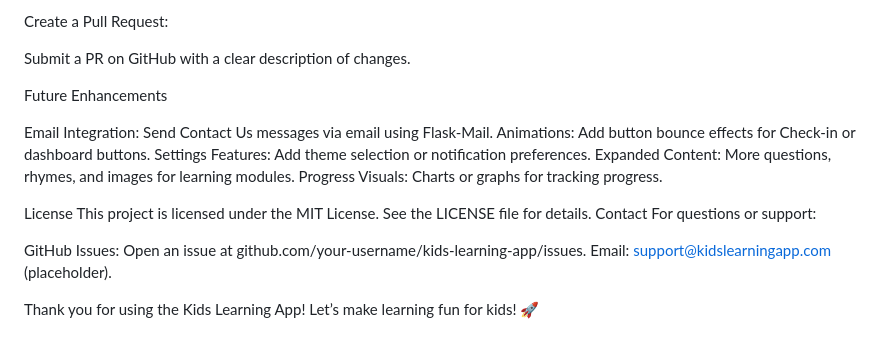
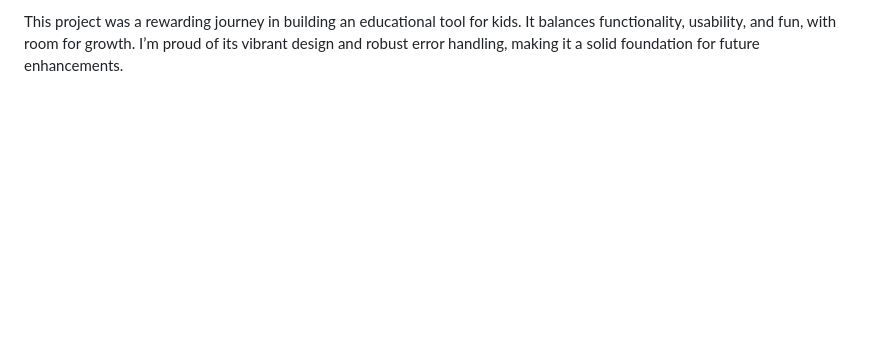
Before and after one commit to DSwathi07/kids-learning, a Markdown page: README.md, the part around the change printed below. Rendered like a GitHub page; blank space fills up the shorter version.

```diff
--- a/README.md
+++ b/README.md
@@ -263,23 +80 @@ git push origin feature/your-feature
-Create a Pull Request:
-
-Submit a PR on GitHub with a clear description of changes.
-
-
-
-Future Enhancements
-
-Email Integration: Send Contact Us messages via email using Flask-Mail.
-Animations: Add button bounce effects for Check-in or dashboard buttons.
-Settings Features: Add theme selection or notification preferences.
-Expanded Content: More questions, rhymes, and images for learning modules.
-Progress Visuals: Charts or graphs for tracking progress.
-
-License
-This project is licensed under the MIT License. See the LICENSE file for details.
-Contact
-For questions or support:
-
-GitHub Issues: Open an issue at github.com/your-username/kids-learning-app/issues.
-Email: support@kidslearningapp.com (placeholder).
-
-Thank you for using the Kids Learning App! Let’s make learning fun for kids! 🚀
+This project was a rewarding journey in building an educational tool for kids. It balances functionality, usability, and fun, with room for growth. I’m proud of its vibrant design and robust error handling, making it a solid foundation for future enhancements.
```
Also changed, not shown: other parts of README.md (+55 -238 lines).
